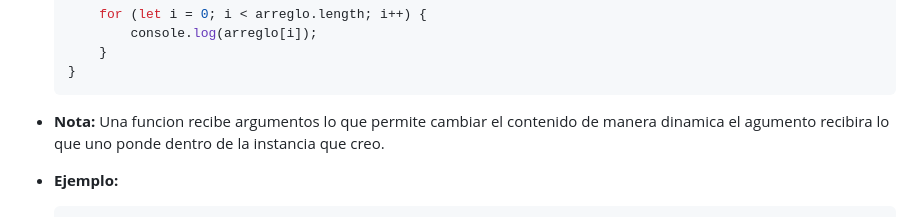
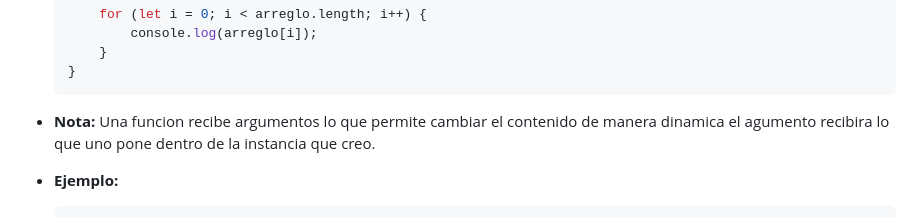
Before and after one commit to Milord-Dev/curso_js_node, a Markdown page: notasBasicasJS.md, the part around one of its changes. GitHub-like rendering.

Commit message:
fix: corregir errores tipográficos y mejorar la claridad en la sección de funciones

````diff
--- a/notasBasicasJS.md
+++ b/notasBasicasJS.md
@@ -197,7 +199,7 @@ Las `funciones` es una forma o mejor dicho un bloque de codigo el cual reutiliza
     }
     ```
 
-* **Nota:** Una funcion recibe argumentos lo que permite cambiar el contenido de manera dinamica el agumento recibira lo que uno ponde dentro de la instancia que creo.
+* **Nota:** Una funcion recibe argumentos lo que permite cambiar el contenido de manera dinamica el agumento recibira lo que uno pone dentro de la instancia que creo.
 
 * **Ejemplo:**
     ```javascript
````
Also changed, not shown: other parts of notasBasicasJS.md (+2 -0 lines).
